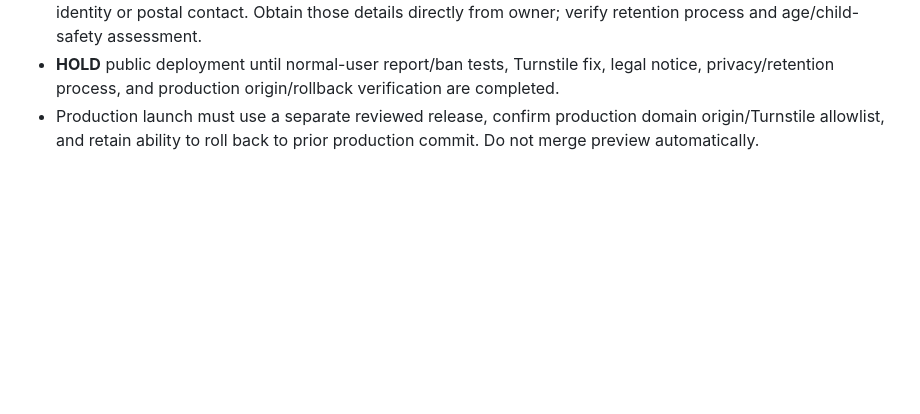
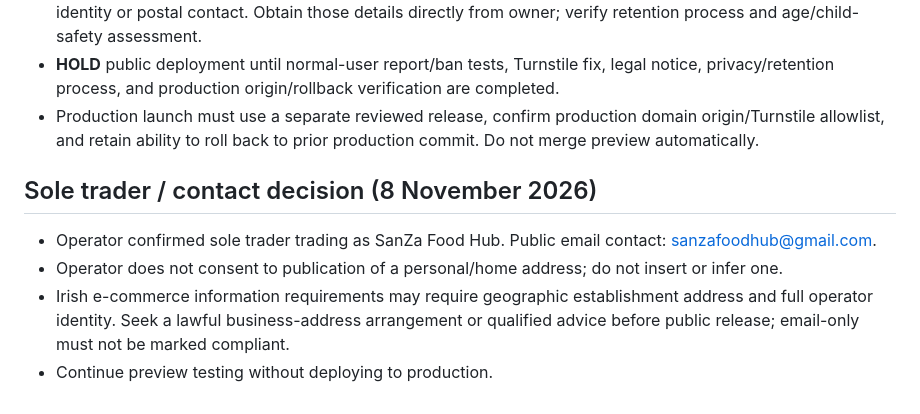
Before and after one commit to sanzafoodhub-spec/sanzagames, a Markdown page: docs/chat-public-launch-minimum-gates.md, the part around the change. Drawn GitHub-style; blank space fills up the shorter version.

Commit message:
Document sole trader privacy preference and unresolved legal launch gate

```diff
--- a/docs/chat-public-launch-minimum-gates.md
+++ b/docs/chat-public-launch-minimum-gates.md
@@ -48,3 +48,9 @@ Automated retention cleanup, extra admin dashboards, visual polish and new chat
 - Privacy notice remains explicitly DRAFT. Registered trading name is not sufficient to infer the legal operator's identity or postal contact. Obtain those details directly from owner; verify retention process and age/child-safety assessment.
 - **HOLD** public deployment until normal-user report/ban tests, Turnstile fix, legal notice, privacy/retention process, and production origin/rollback verification are completed.
 - Production launch must use a separate reviewed release, confirm production domain origin/Turnstile allowlist, and retain ability to roll back to prior production commit. Do not merge preview automatically.
+
+## Sole trader / contact decision (8 November 2026)
+- Operator confirmed sole trader trading as SanZa Food Hub. Public email contact: sanzafoodhub@gmail.com.
+- Operator does not consent to publication of a personal/home address; do not insert or infer one.
+- Irish e-commerce information requirements may require geographic establishment address and full operator identity. Seek a lawful business-address arrangement or qualified advice before public release; email-only must not be marked compliant.
+- Continue preview testing without deploying to production.
```
